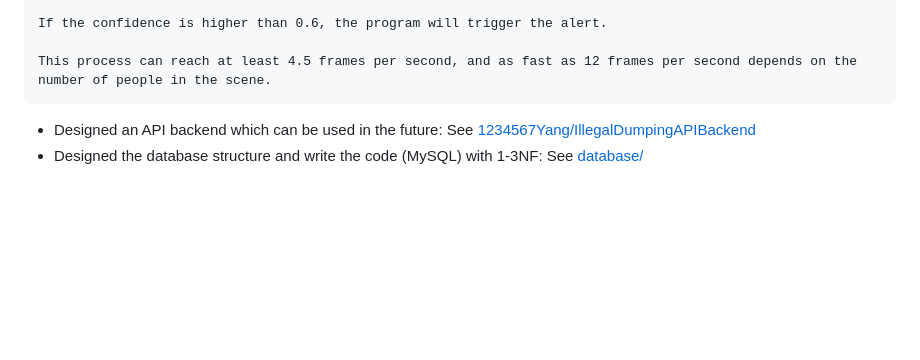
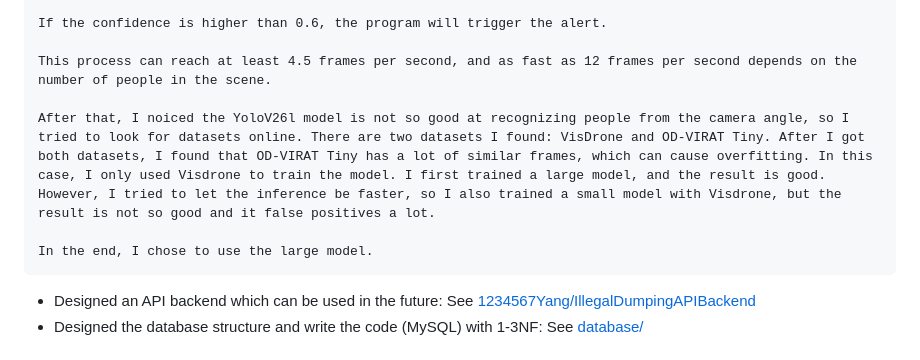
Before and after one commit to Pranav5435/City-Of-Oakland-Illegal-Dumping-Practicum-Project, a Markdown page: README.md, the part around the change. Drawn GitHub-style; blank space fills up the shorter version.

````diff
--- a/README.md
+++ b/README.md
@@ -40,6 +40,10 @@ To handle this, we first use YOLO to "whitelist" some common objects, like cars
 If the confidence is higher than 0.6, the program will trigger the alert.
 
 This process can reach at least 4.5 frames per second, and as fast as 12 frames per second depends on the number of people in the scene.
+
+After that, I noiced the YoloV26l model is not so good at recognizing people from the camera angle, so I tried to look for datasets online. There are two datasets I found: VisDrone and OD-VIRAT Tiny. After I got both datasets, I found that OD-VIRAT Tiny has a lot of similar frames, which can cause overfitting. In this case, I only used Visdrone to train the model. I first trained a large model, and the result is good. However, I tried to let the inference be faster, so I also trained a small model with Visdrone, but the result is not so good and it false positives a lot.
+
+In the end, I chose to use the large model.
 ```
 
 * Designed an API backend which can be used in the future: See [1234567Yang/IllegalDumpingAPIBackend](https://github.com/1234567Yang/IllegalDumpingAPIBackend)
````
